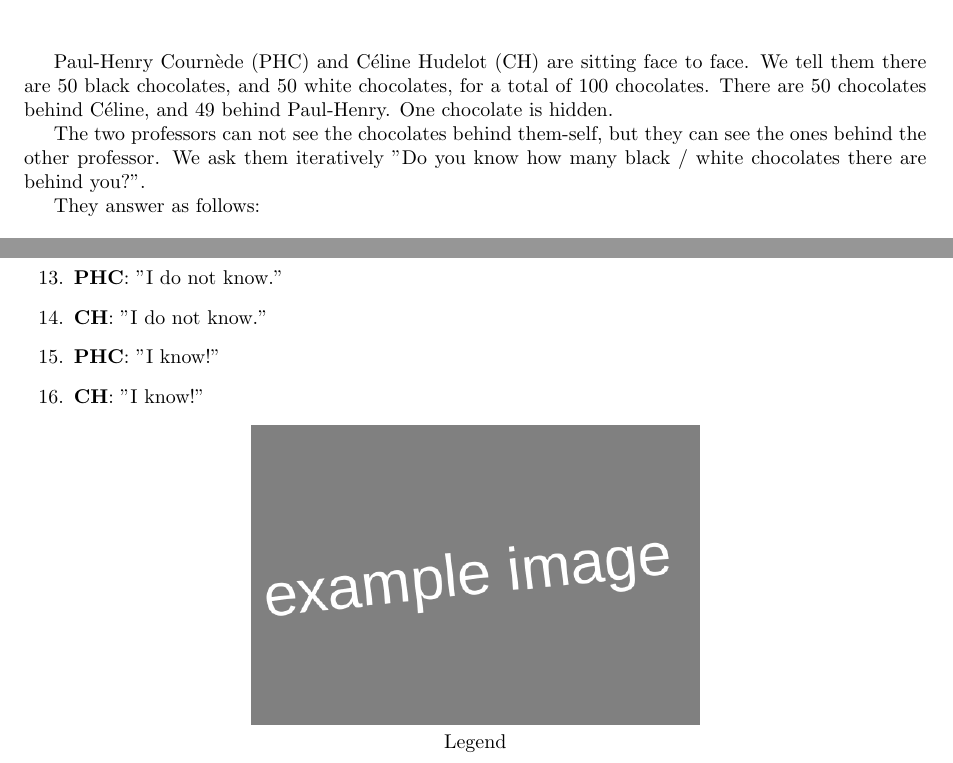
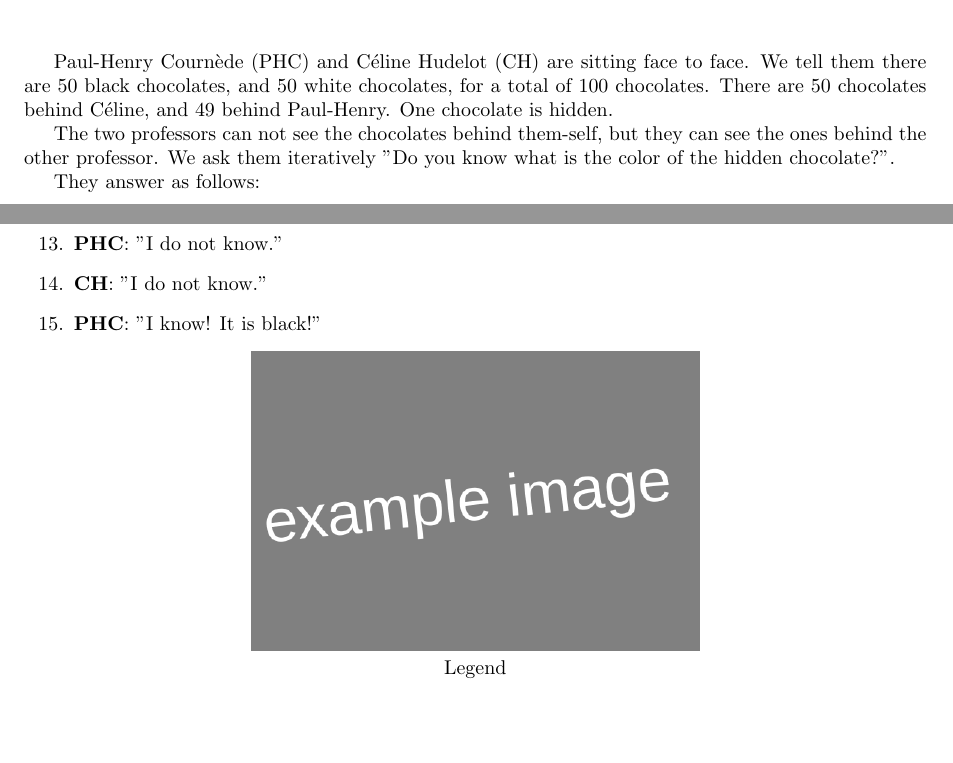
Before and after one commit to MICS-Lab/Enigmas-Xmas2023, a LaTeX document (enigmas/03enigma.tex): two parts of the page, joined at a grey line, cut so that both start at the same text, the shorter picture padded with empty space. Compiled offline with pdfLaTeX.

Commit message:
adapted enigma

```diff
--- a/enigmas/03enigma.tex
+++ b/enigmas/03enigma.tex
@@ -29,7 +29,7 @@
 	One chocolate is hidden.
 
 	The two professors can not see the chocolates behind them-self, but they can see the ones behind the other professor.
-	We ask them iteratively "Do you know how many black / white chocolates there are behind you?".
+	We ask them iteratively "Do you know what is the color of the hidden chocolate?".
 
 	They answer as follows:
 
@@ -48,8 +48,7 @@
 		\item \textbf{CH}: "I do not know."
 		\item \textbf{PHC}: "I do not know."
 		\item \textbf{CH}: "I do not know."
-		\item \textbf{PHC}: "I know!"
-		\item \textbf{CH}: "I know!"
+		\item \textbf{PHC}: "I know! It is black!"
 	\end{enumerate}
 
 	\begin{center}
```
Also changed, not shown: enigmas/03enigma.pdf, enigmas/03enigma.tex (1 more changed lines).
